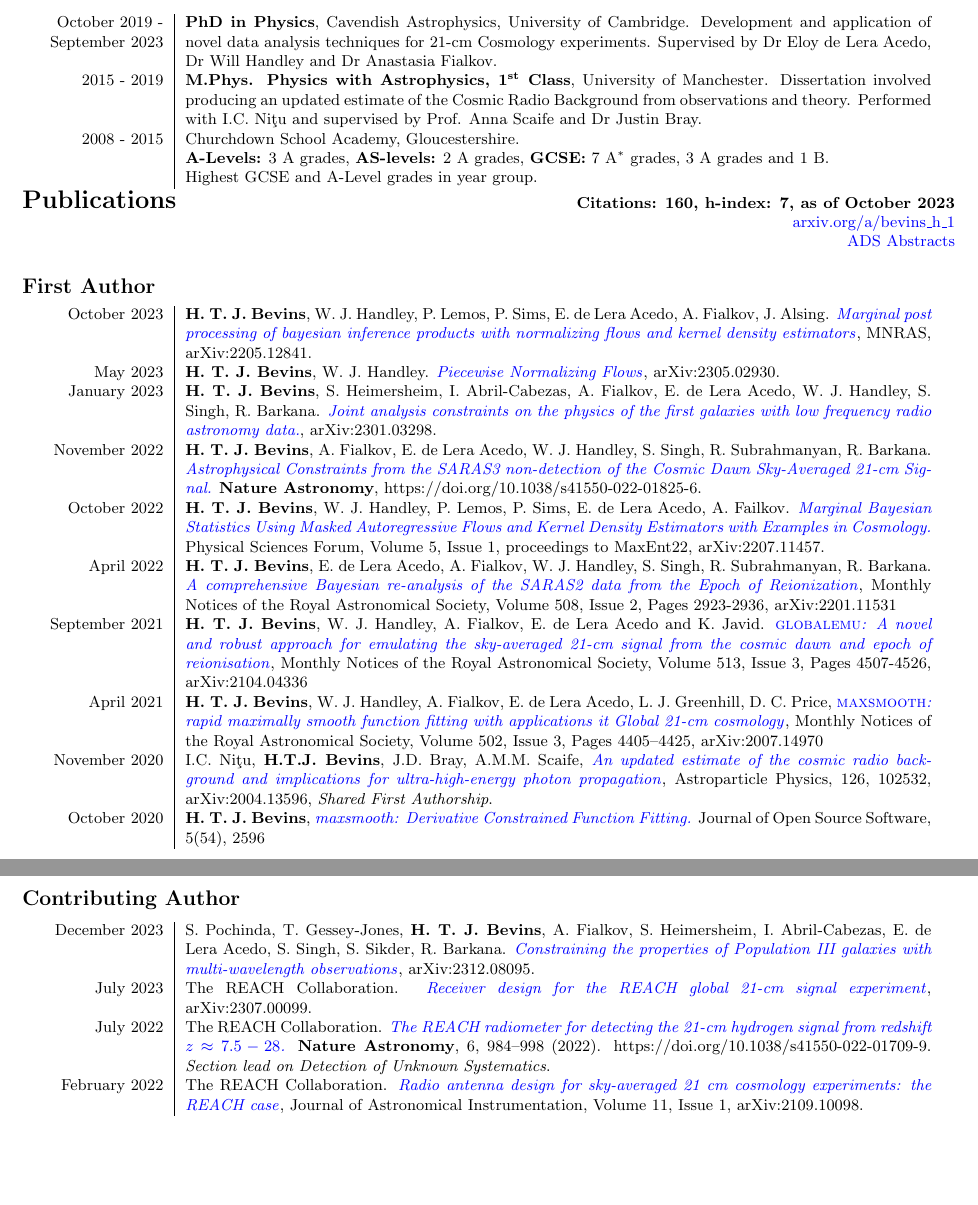
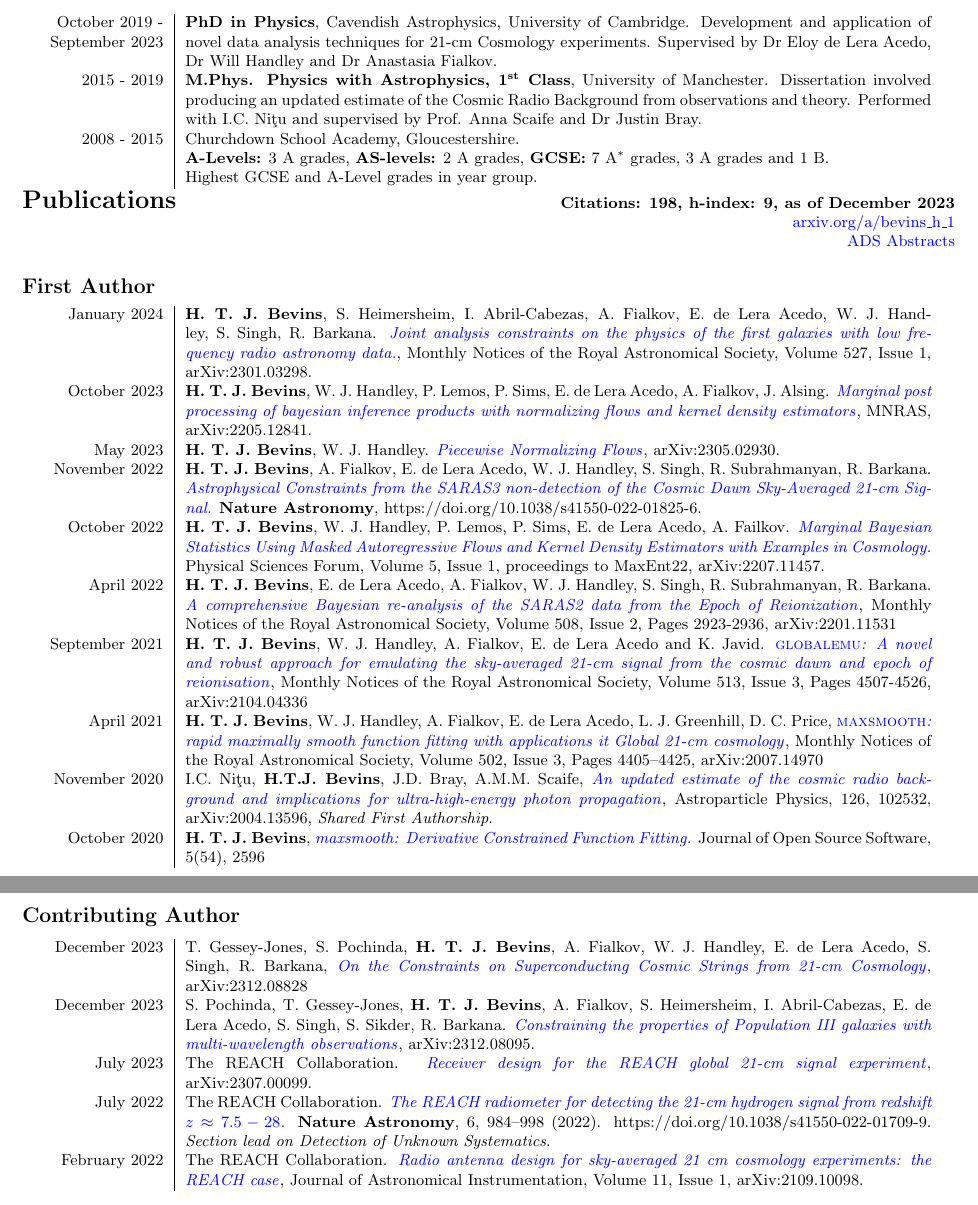
Before and after one commit to htjb/CV, a LaTeX CV (CV.tex): two parts of pages 1 and 2 of 4, joined at a grey line, cut so that both start at the same text, the shorter picture padded with empty space. Compiled offline with pdfLaTeX.

Commit message:
Adding Thomas paper and updating joint analysis paper

```diff
--- a/CV.tex
+++ b/CV.tex
@@ -72,7 +72,7 @@
 	2008 - 2015 & Churchdown School Academy, Gloucestershire. \\ &\textbf{A-Levels:} 3 A grades, \textbf{AS-levels:} 2 A grades, \textbf{GCSE:} 7 A$^*$ grades, 3 A grades and 1 B. \\ & Highest GCSE and A-Level grades in year group.
 \end{tabular}
 
-\noindent{\Large\textbf{Publications}} \hfill \textbf{Citations: 160, h-index: 7, as of October 2023}
+\noindent{\Large\textbf{Publications}} \hfill \textbf{Citations: 198, h-index: 9, as of December 2023}
 
 \hfill \href{http://arxiv.org/a/bevins_h_1}{arxiv.org/a/bevins\_h\_1}
 
@@ -81,9 +81,9 @@
 \subsection*{First Author}
 
 \begin{tabular}{L!{\vrule}R}
+    January 2024 & \textbf{H. T. J. Bevins}, S. Heimersheim, I. Abril-Cabezas, A. Fialkov, E. de Lera Acedo, W. J. Handley, S. Singh, R. Barkana. \href{https://academic.oup.com/mnras/article/527/1/813/7326010?utm_source=advanceaccess&utm_campaign=mnras&utm_medium=email}{\textit{Joint analysis constraints on the physics of the first galaxies with low frequency radio astronomy data.}}, Monthly Notices of the Royal Astronomical Society, Volume 527, Issue 1, arXiv:2301.03298. \\
     October 2023 & \textbf{H. T. J. Bevins}, W. J. Handley, P. Lemos, P. Sims, E. de Lera Acedo, A. Fialkov, J. Alsing. \href{https://arxiv.org/abs/2205.12841}{\textit{Marginal post processing of bayesian inference products with normalizing flows and kernel density estimators}}, MNRAS, arXiv:2205.12841. \\
     May 2023 & \textbf{H. T. J. Bevins}, W. J. Handley. \href{https://arxiv.org/abs/2305.02930}{\textit{Piecewise Normalizing Flows}}, arXiv:2305.02930. \\
-    January 2023 & \textbf{H. T. J. Bevins}, S. Heimersheim, I. Abril-Cabezas, A. Fialkov, E. de Lera Acedo, W. J. Handley, S. Singh, R. Barkana. \href{https://arxiv.org/abs/2301.03298}{\textit{Joint analysis constraints on the physics of the first galaxies with low frequency radio astronomy data.}}, arXiv:2301.03298. \\
     November 2022 & \textbf{H. T. J. Bevins}, A. Fialkov, E. de Lera Acedo, W. J. Handley, S. Singh, R. Subrahmanyan, R. Barkana. \href{https://www.nature.com/articles/s41550-022-01825-6}{\textit{Astrophysical Constraints from the SARAS3 non-detection of the Cosmic Dawn Sky-Averaged 21-cm Signal.}} \textbf{Nature Astronomy}, https://doi.org/10.1038/s41550-022-01825-6.\\
 	October 2022 & \textbf{H. T. J. Bevins}, W. J. Handley, P. Lemos, P. Sims, E. de Lera Acedo, A. Failkov. \href{https://www.mdpi.com/2673-9984/5/1/1#abstract}{\textit{Marginal Bayesian Statistics Using Masked Autoregressive Flows and Kernel Density Estimators with Examples in Cosmology.}} Physical Sciences Forum, Volume 5, Issue 1, proceedings to MaxEnt22, arXiv:2207.11457. \\
 	April 2022 & \textbf{H. T. J. Bevins}, E. de Lera Acedo, A. Fialkov, W. J. Handley, S. Singh, R. Subrahmanyan, R. Barkana. \href{https://doi.org/10.1093/mnras/stac1158}{\textit{A comprehensive Bayesian re-analysis of the SARAS2 data from the Epoch of Reionization}}, Monthly Notices of the Royal Astronomical Society, Volume 508, Issue 2, Pages 2923-2936, arXiv:2201.11531\\
@@ -97,6 +97,7 @@
 \subsection*{Contributing Author}
 
 \begin{tabular}{L!{\vrule}R}
+    December 2023 & T. Gessey-Jones, S. Pochinda, \textbf{H. T. J. Bevins}, A. Fialkov, W. J. Handley, E. de Lera Acedo, S. Singh, R. Barkana, \href{https://arxiv.org/abs/2312.08828}{\textit{On the Constraints on Superconducting Cosmic Strings from 21-cm Cosmology}}, arXiv:2312.08828 \\
     December 2023 & S. Pochinda, T. Gessey-Jones, \textbf{H. T. J. Bevins}, A. Fialkov, S. Heimersheim, I. Abril-Cabezas, E. de Lera Acedo, S. Singh, S. Sikder, R. Barkana. \href{https://arxiv.org/abs/2312.08095}{\textit{Constraining the properties of Population III galaxies with multi-wavelength observations}}, arXiv:2312.08095. \\
     July 2023 & The REACH Collaboration. \href{https://arxiv.org/abs/2307.00099}{\textit{Receiver design for the REACH global 21-cm signal experiment}}, arXiv:2307.00099. \\
 	July 2022 & The REACH Collaboration. \href{https://www.nature.com/articles/s41550-022-01709-9?utm_campaign=related_content&utm_source=ASTRO&utm_medium=communities}{\textit{The REACH radiometer for detecting the 21-cm hydrogen signal from redshift $z \approx 7.5 -28$.}} \textbf{Nature Astronomy}, 6, 984–998 (2022). https://doi.org/10.1038/s41550-022-01709-9. \textit{Section lead on Detection of Unknown Systematics}. \\
```
